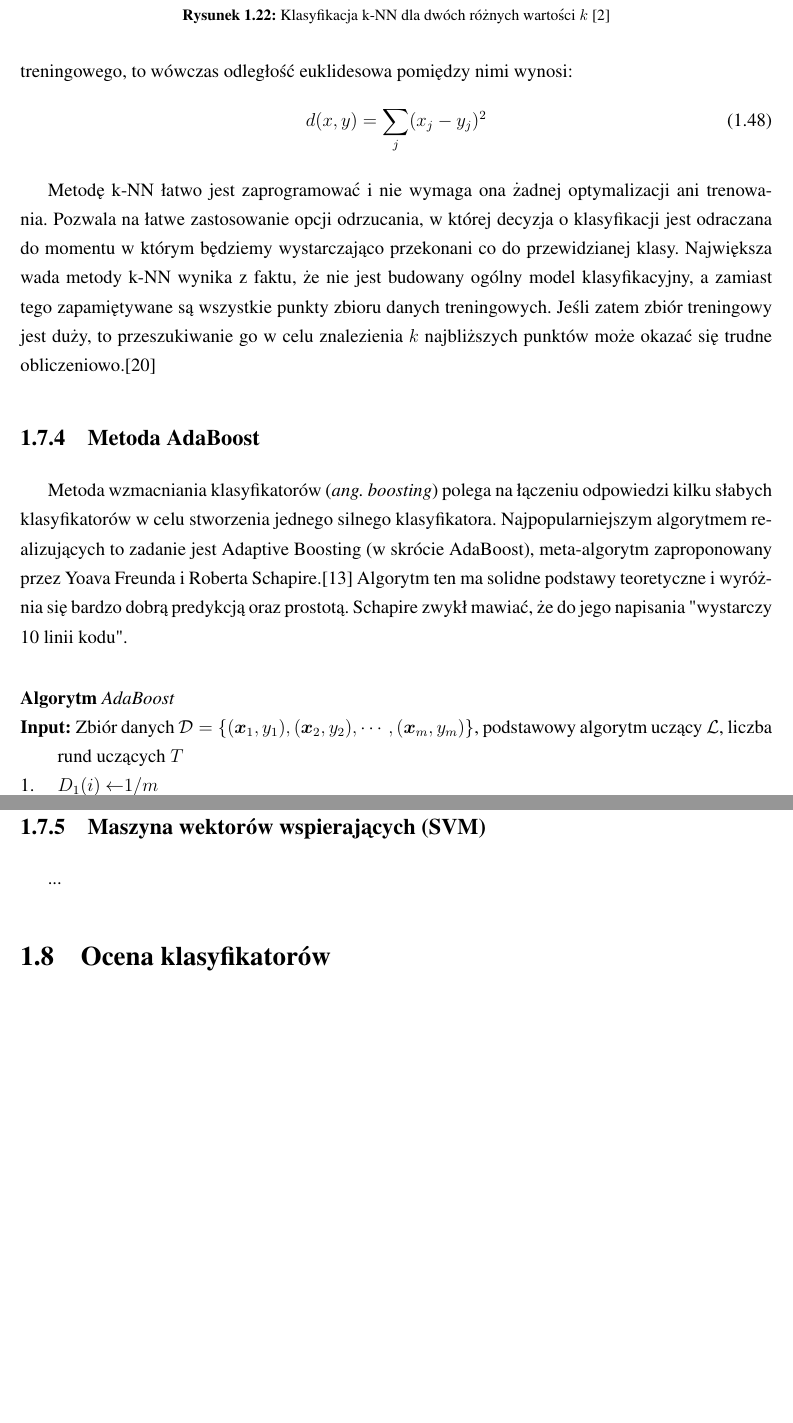
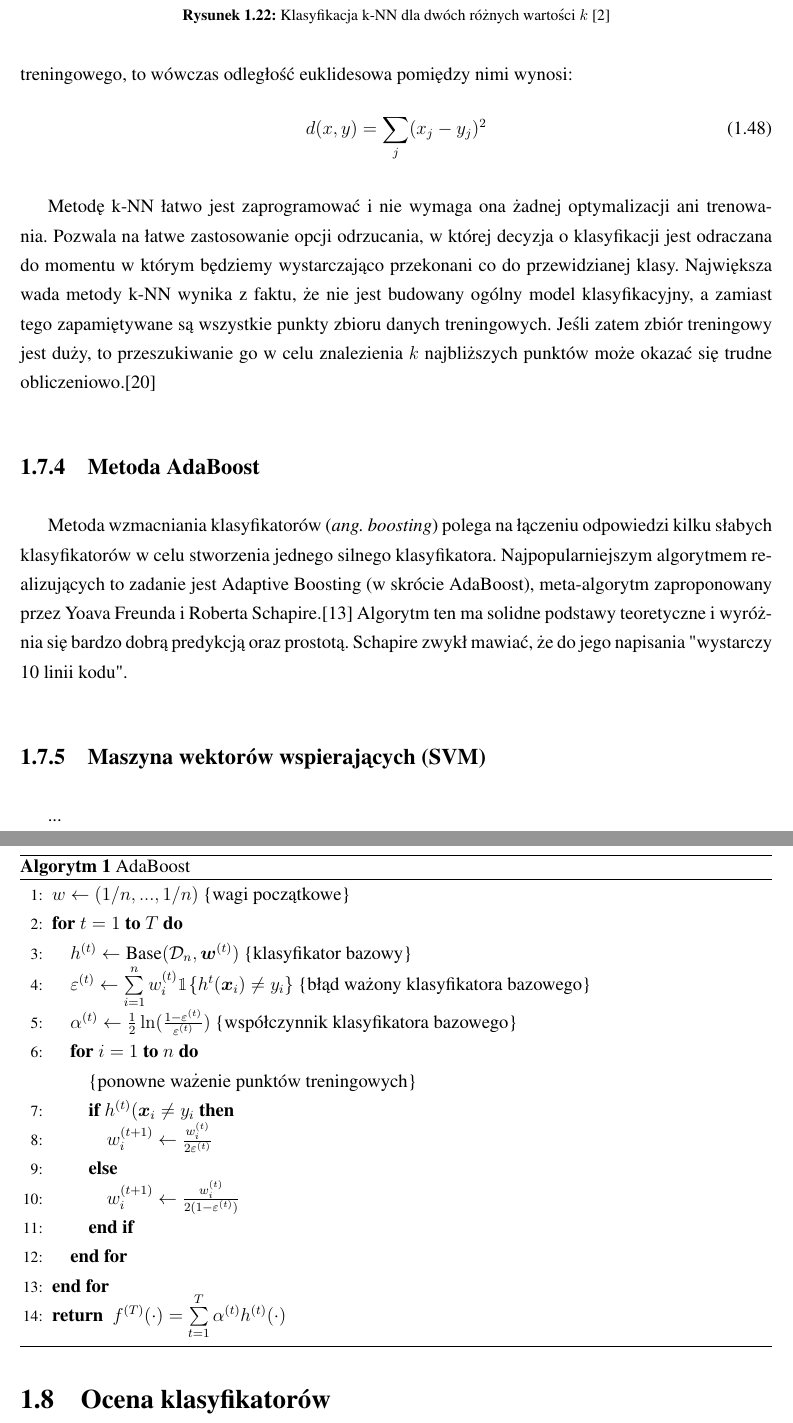
Before and after one commit to michalcichon/praca-magisterska, a LaTeX thesis (praca_magisterska.tex, which reads 01_podstawy_teoretyczne.tex, algo.sty): two parts of pages 38 and 39 of 56, joined at a grey line, cut so that both start at the same text, the shorter picture padded with empty space. Compiled offline with pdfLaTeX.

Commit message:
Klasyfikacja - AdaBoost, zmiana prezentacji algorytmu

```diff
--- a/01_podstawy_teoretyczne.tex
+++ b/01_podstawy_teoretyczne.tex
@@ -681,10 +681,27 @@ Metodę k-NN łatwo jest zaprogramować i nie wymaga ona żadnej optymalizacji a
 \subsection{Metoda AdaBoost}
 Metoda wzmacniania klasyfikatorów (\emph{ang. boosting}) polega na łączeniu odpowiedzi kilku słabych klasyfikatorów w celu stworzenia jednego silnego klasyfikatora. Najpopularniejszym algorytmem realizujących to zadanie jest Adaptive Boosting (w skrócie AdaBoost), meta-algorytm zaproponowany przez Yoava Freunda i Roberta Schapire.\cite{FREUND97} Algorytm ten ma solidne podstawy teoretyczne i wyróżnia się bardzo dobrą predykcją oraz prostotą. Schapire zwykł mawiać, że do jego napisania "wystarczy 10 linii kodu".
 
-\begin{algorithm}{AdaBoost}{
-	\label{algo:adaboost}
-	\qinput Zbiór danych $\mathcal{D} = \{(\boldsymbol{x}_1, y_1), (\boldsymbol{x}_2, y_2), \cdots, (\boldsymbol{x}_m, y_m)\} $, podstawowy algorytm uczący $\mathcal{L}$, liczba rund uczących $T$ }
-	$D_1(i)$ \qlet $1/m$ \\
+
+\begin{algorithm}
+	\caption{AdaBoost}
+	\begin{algorithmic}[1]
+		\STATE $w \leftarrow (1/n, ..., 1/n)$ \COMMENT{wagi początkowe}
+		\FOR{$t = 1$ \TO $T$}
+			\STATE $h^{(t)} \leftarrow \text{Base}(\mathcal{D}_n, \boldsymbol{w}^{(t)})$ \COMMENT{klasyfikator bazowy}
+			\STATE $\varepsilon^{(t)} \leftarrow \sum\limits_{i = 1}^n w_i^{(t)} \mathbbm{1} \{ h^{t}(\boldsymbol{x}_i) \neq y_i \}$ \COMMENT{błąd ważony klasyfikatora bazowego}
+			\STATE $\alpha^{(t)} \leftarrow \frac{1}{2} \ln( \frac{1-\varepsilon^{(t)}}{\varepsilon^{(t)}} )$ \COMMENT{współczynnik klasyfikatora bazowego}
+			\FOR{$i = 1$ \TO $n$}
+				\COMMENT{ponowne ważenie punktów treningowych}
+				\IF{$h^{(t)}(\boldsymbol{x}_i \neq y_i$}
+					\STATE $w_i^{(t+1)} \leftarrow \frac{w_i^{(t)}}{2\varepsilon^{(t)}}$
+				\ELSE
+					\STATE $w_i^{(t+1)} \leftarrow \frac{w_i^{(t)}}{ 2(1 - \varepsilon^{(t)} )}$
+				\ENDIF
+			\ENDFOR
+		\ENDFOR
+		\RETURN $f^{(T)}(\cdot) = \sum\limits_{t = 1}^T \alpha^{(t)}h^{(t)}(\cdot)$
+
+    \end{algorithmic}
 \end{algorithm}
 
 
--- a/algo.sty
+++ /dev/null
@@ -1,129 +0,0 @@
-%
-% Algorithm environment
-%
-% $Modified: Mon Feb 12 21:38:28 1996 by otfried $
-%
-\NeedsTeXFormat{LaTeX2e}
-\ProvidesPackage{algo}
-  [1996/02/12 v1.2 LaTeX2e package for pseudo code]
-  \typeout{Package: `algo' v1.2 for pseudo code}
-%
-\newif\ifa@numbered
-%
-\DeclareOption{numbered}{\a@numberedtrue}
-\DeclareOption{named}{\a@numberedfalse}
-%
-\ExecuteOptions{named}
-\ProcessOptions
-%
-\RequirePackage{xspace}
-%
-\newlength{\a@movein}
-\newlength{\a@curwidth}
-%
-\def\a@width#1{\settowidth{\a@curwidth}{\textbf{#1~}}}
-\def\a@indent#1{\a@width{#1}\addtolength{\a@movein}{\a@curwidth}}
-\def\a@outdent#1{\a@width{#1}\addtolength{\a@movein}{-\a@curwidth}}
-%
-\def\qinput#1{\item[\textbf{Input:~}]#1\ignorespaces}
-\def\qoutput#1{\item[\textbf{Output:~}]#1\ignorespaces}
-\def\qcomment#1{\item[\textrm{\qcom{#1}}]\ignorespaces}
-\ifa@numbered
-\def\qprocedure{\@ifnextchar[{\@qprocedure}{\@@qprocedure}}
-\def\@qprocedure[#1]#2{\item[\textbf{Procedure~}]\qproc[#1]{#2}\ignorespaces}
-\def\@@qprocedure#1{\item[\textbf{Procedure~}]\qproc{#1}\ignorespaces}
-\else
-\newcommand\qprocedure[2][]{}
-\fi
-%
-\def\qif{{\bf if~}\a@indent{if~then}}
-\def\qthen{\leavevmode\llap{{\bf then~}}}
-\def\qelse{\leavevmode\a@width{then}\hbox to 0pt{\kern - \a@curwidth
-    \bf else\hss}}
-\def\qfi{\a@outdent{if~then}}
-\let\qendif\qfi
-%
-\def\qfor{{\bf for~}\a@indent{for~do}}
-\def\qdo{\leavevmode\llap{\bf do~}}
-\def\qrof{\a@outdent{for~do}}
-\let\qendfor\qrof
-\def\qwhile{\textbf{while~}\a@indent{while}}
-\def\qend{\a@outdent{while}}
-\let\qelihw\qend
-\def\qrepeat{\textbf{repeat}\a@indent{rep}}
-\def\quntil{\a@outdent{rep}\\\textbf{until~}}
-%
-\def\qcom#1{($\ast$~#1~$\ast$)}
-%
-\def\a@proc[#1]#2{{\it #2\/}{\rm ($#1$)}}
-\def\a@noargproc#1{{\it #1\/}}
-\def\qproc{\@ifnextchar[{\a@proc}{\a@noargproc}}
-%
-\def\qqif{\textbf{if}\xspace}
-\def\qqthen{\textbf{then}\xspace}
-\def\qqelse{\textbf{else}\xspace}
-\def\qlet{\ensuremath{\mathrel{\leftarrow}}}
-\def\qto{\textbf{to}\xspace}
-\def\qdownto{\textbf{downto}\xspace}
-\def\qand{\textbf{and}\xspace}
-\def\qor{\textbf{or}\xspace}
-\def\qnot{\textbf{not}\xspace}
-\def\qstop{\textbf{stop}\xspace}
-\def\qreturn{\textbf{return}\xspace}
-%
-\def\qnil{\textbf{nil}\xspace}
-\def\qtrue{\textbf{true}\xspace}
-\def\qfalse{\textbf{false}\xspace}
-%
-\newcounter{a@line}
-\def\a@cr{\par
-  \advance\@totalleftmargin by \a@movein
-  \advance\linewidth by -\a@movein
-  \advance\labelwidth by \a@movein
-  \parshape \@ne \@totalleftmargin \linewidth
-  \a@movein 0pt
-  \item}
-%
-\newcounter{algorithm}
-\def\a@counter{algorithm}
-\edef\thealgorithm{\@thmcounter{algorithm}}
-\def\algorithmcounter#1{\gdef\a@counter{#1}
-  \gdef\thealgorithm{\csname the#1\endcsname}}
-%
-% Algorithm environment:
-% Use list environment to take care of vertical spacing before and
-% after environment.
-%
-\def\algorithm#1{%
-  \ifa@numbered
-  \refstepcounter{\a@counter}%
-  \else
-  \edef\@currentlabel{\noexpand\a@noargproc{#1}}%
-  \fi
-  \@ifnextchar[{\a@paralgo{#1}}{\a@genalgo{\qproc{#1}}}% match ]
-  }
-%
-\def\a@paralgo#1[#2]{\a@genalgo{\qproc[{#2}]{#1}}}
-%
-\def\a@genalgo#1#2{%
-  \list{\arabic{a@line}.\hfill}%
-  {\usecounter{a@line}
-    \itemsep 0pt
-    \parsep 0pt
-    \leftmargin 2em
-    \rightmargin 0pt
-    \labelwidth 2em
-    \labelsep 0pt
-    \let\\=\a@cr
-    }
-  \ifa@numbered
-  \item[\textbf{Algorytm\ \thealgorithm}]
-    \ignorespaces #2
-  \else
-  \item[\textbf{Algorytm\ {#1}}]
-    \ignorespaces #2
-  \fi
-  \item
-    }
-\def\endalgorithm{\endlist}
-%
--- a/praca_magisterska.tex
+++ b/praca_magisterska.tex
@@ -18,9 +18,9 @@
 \usepackage{listings}
 \usepackage{paralist}
 \usepackage{amsmath}
-
-% dodatkowe pakiety .sty
-\usepackage[named]{algo}
+\usepackage{algorithm}
+\usepackage{algorithmic}
+\usepackage{bbm}
 
 \usepackage{url}
 \usepackage[font=footnotesize,labelfont=bf]{caption}
@@ -32,6 +32,8 @@
 
 \DeclareMathOperator{\Tr}{Tr}
 \DeclareMathOperator{\Det}{Det}
+
+\floatname{algorithm}{Algorytm}
 
 \newenvironment{dedication}
 {
```
Also changed, not shown: Dokumenty/algodoc.pdf (deleted).
